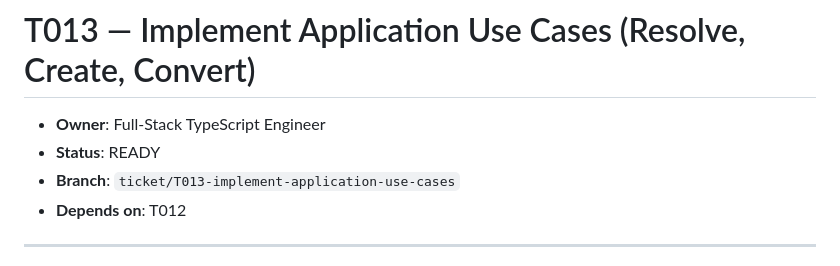
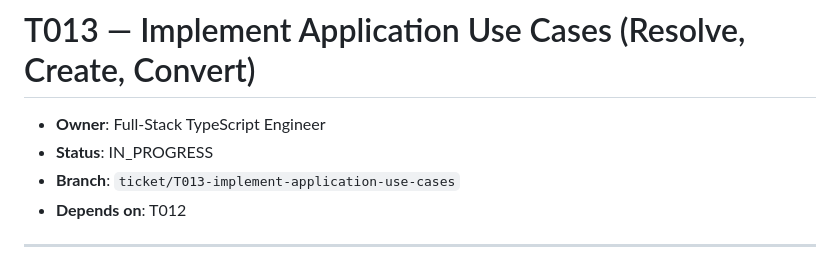
Before and after one commit to myasnikoviv/BETWAY_test, a Markdown page: tickets/active/T013-implement-application-use-cases.md, the part around the change. Rendered like a GitHub page.

```diff
--- a/tickets/backlog/T013-implement-application-use-cases.md
+++ b/tickets/active/T013-implement-application-use-cases.md
@@ -1,7 +1,7 @@
 # T013 — Implement Application Use Cases (Resolve, Create, Convert)
 
 * **Owner**: Full-Stack TypeScript Engineer
-* **Status**: READY
+* **Status**: IN_PROGRESS
 * **Branch**: `ticket/T013-implement-application-use-cases`
 * **Depends on**: T012
 
```
Also changed, not shown: tickets/README.md (+1 -1 lines).
